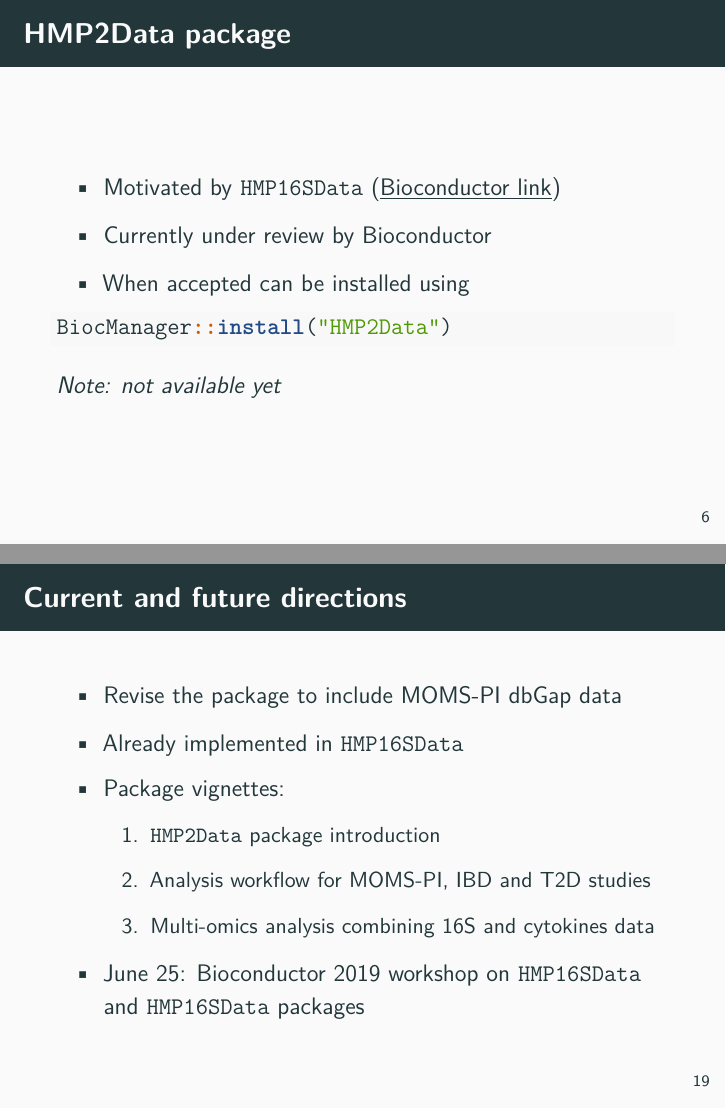
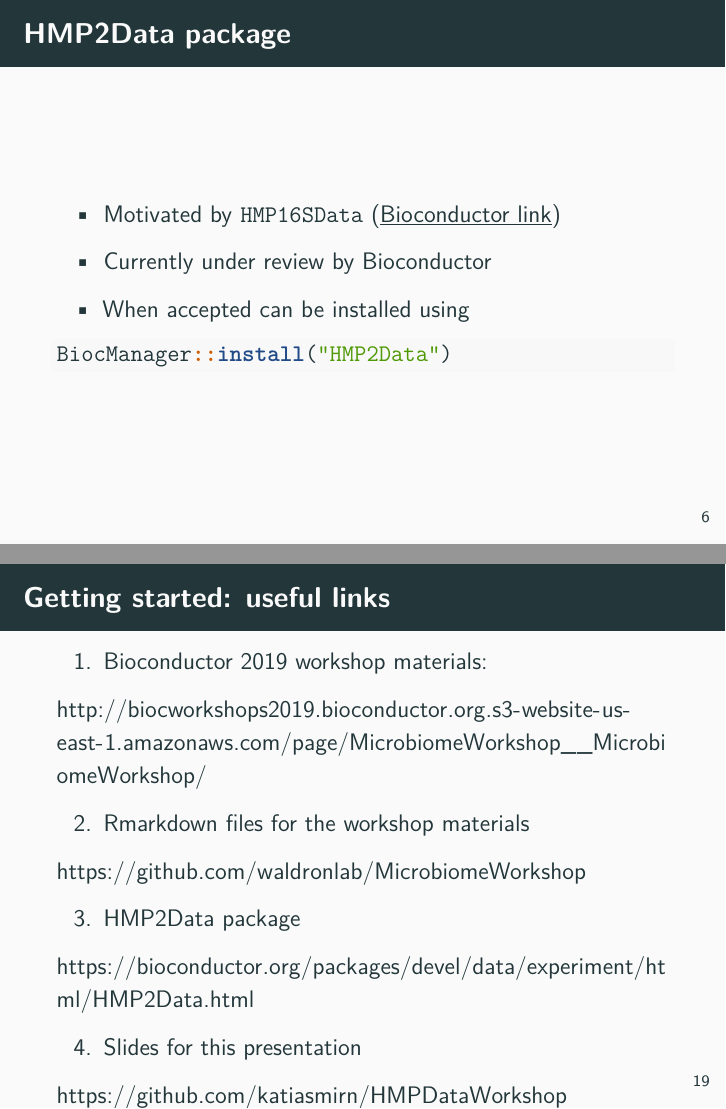
Before and after one commit to katiasmirn/HMPDataWorkshop, an R Markdown document (ICSA19.Rmd): pages 6 and 19 of 19 before the commit and pages 6 and 19 of 20 after it, joined at a grey line. Rendered offline with R 4.5, knitr and Pandoc, then LaTeX, with nearby package versions; some code elsewhere in the file could not run offline.

Commit message:
Add files via upload

````diff
--- a/ICSA19.Rmd
+++ b/ICSA19.Rmd
@@ -114,7 +114,7 @@ knitr::include_graphics(file.path(getwd(), "DAC.jpeg"))
 BiocManager::install("HMP2Data")
 ```
 
-*Note: not available yet*
+
 
 
 
@@ -340,6 +340,25 @@ stratified[,!(colnames(stratified) %in% "test")]%>%
 knitr::include_graphics(file.path(getwd(), "IBDTable.jpeg"))
 ```
 
+# Getting started: useful links
+
+1. Bioconductor 2019 workshop materials:
+
+http://biocworkshops2019.bioconductor.org.s3-website-us-east-1.amazonaws.com/page/MicrobiomeWorkshop__MicrobiomeWorkshop/
+
+2. Rmarkdown files for the workshop materials
+
+https://github.com/waldronlab/MicrobiomeWorkshop
+
+3. HMP2Data package
+
+https://bioconductor.org/packages/devel/data/experiment/html/HMP2Data.html
+
+4. Slides for this presentation
+
+https://github.com/katiasmirn/HMPDataWorkshop
+
+
 # Current and future directions
 
 \begin{itemize}
````
Also changed, not shown: ICSA19.Rmd (2 more changed lines), 1 other file.
